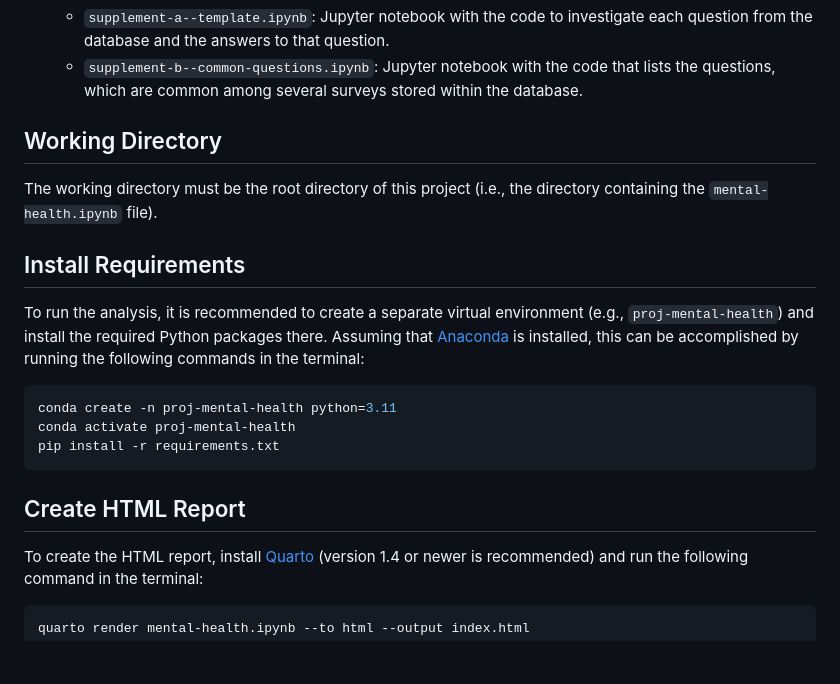
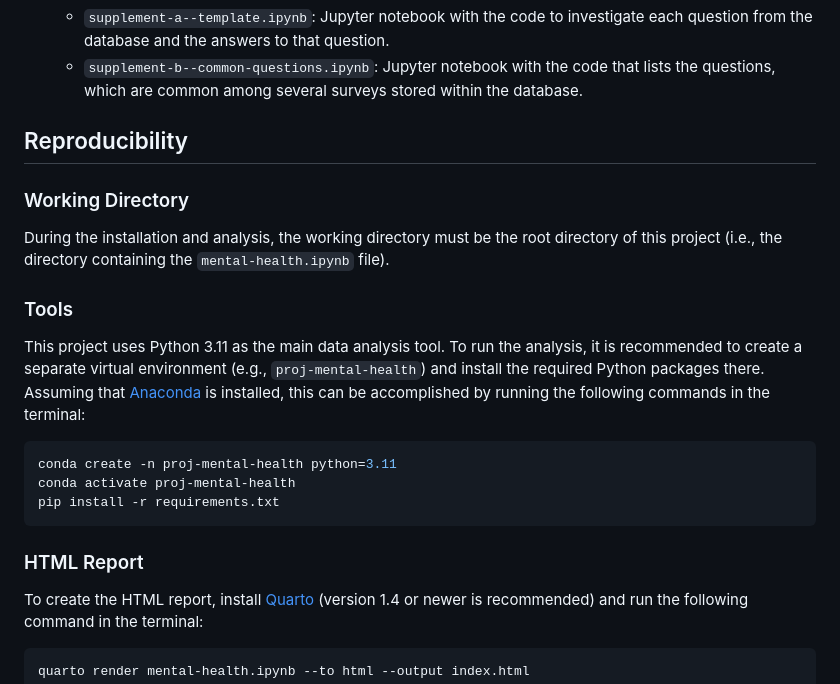
Before and after one commit to GegznaV/ds-projects, a Markdown page: mental-health/README.md, the part around the change. Rendered like a GitHub page; blank space fills up the shorter version.

Commit message:
Restructure README

````diff
--- a/mental-health/README.md
+++ b/mental-health/README.md
@@ -72,15 +72,16 @@ File with a list of Python packages required for this project.
     Jupyter notebook with the code that lists the questions, which are common among several surveys stored within the database.
 
 
-Working Directory
------------------
+Reproducibility
+---------------
 
-The working directory must be the root directory of this project (i.e., the directory containing the `mental-health.ipynb` file).
+### Working Directory
 
+During the installation and analysis, the working directory must be the root directory of this project (i.e., the directory containing the `mental-health.ipynb` file).
 
-Install Requirements
---------------------
+### Tools
 
+This project uses Python 3.11 as the main data analysis tool.
 To run the analysis, it is recommended to create a separate virtual environment (e.g., `proj-mental-health`) and install the required Python packages there.
 Assuming that [Anaconda](https://www.anaconda.com/download) is installed, this can be accomplished by running the following commands in the terminal:
 
@@ -90,9 +91,7 @@ conda activate proj-mental-health
 pip install -r requirements.txt
 ```
 
-
-Create HTML Report
-------------------
+### HTML Report
 
 To create the HTML report, install [Quarto](https://quarto.org/docs/download/) (version 1.4 or newer is recommended) and run the following command in the terminal:
 
````
Also changed, not shown: apple-podcasts/README.md (+1 -1 lines).
